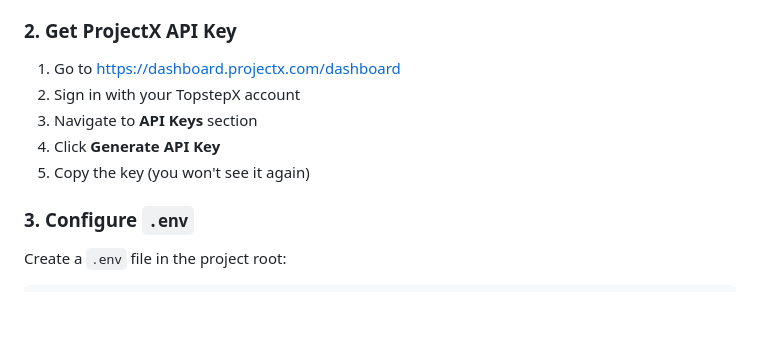
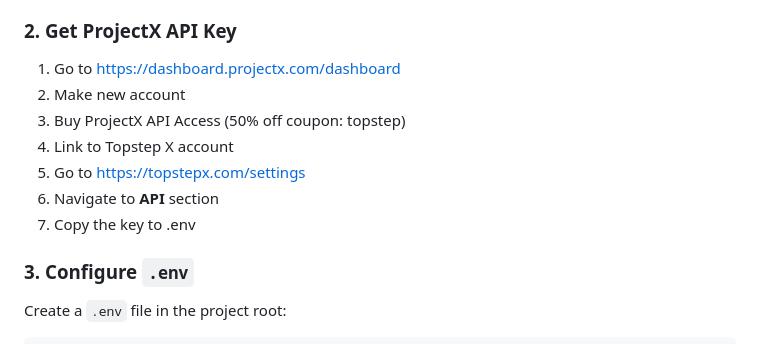
Before and after one commit to Ancser/ancserTPX, a Markdown page: README.md, the part around the change. Drawn GitHub-style; blank space fills up the shorter version.

Commit message:
info update

```diff
--- a/README.md
+++ b/README.md
@@ -35,10 +35,12 @@ NQ (Nasdaq 100 E-mini) futures auto-trading system on **TopstepX** (ProjectX API
 ### 2. Get ProjectX API Key
 
 1. Go to https://dashboard.projectx.com/dashboard
-2. Sign in with your TopstepX account
-3. Navigate to **API Keys** section
-4. Click **Generate API Key**
-5. Copy the key (you won't see it again)
+2. Make new account
+3. Buy ProjectX API Access (50% off coupon: topstep)
+4. Link to Topstep X account
+5. Go to https://topstepx.com/settings
+6. Navigate to **API** section
+8. Copy the key to .env
 
 
 ### 3. Configure `.env`
```
